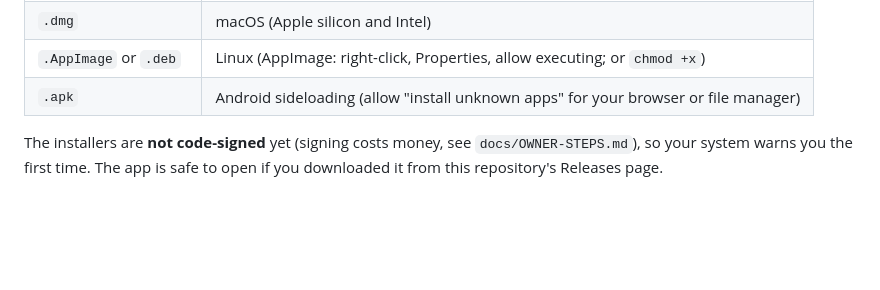
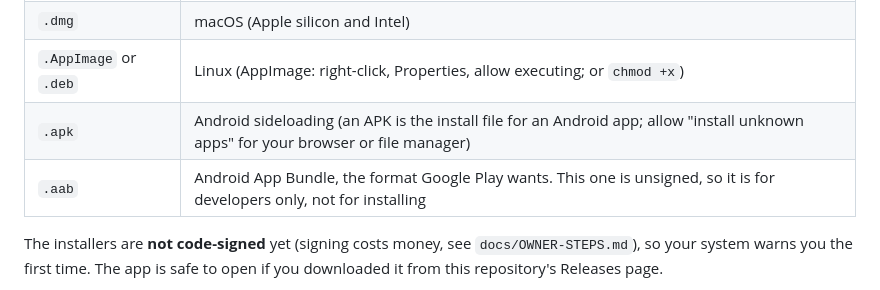
Before and after one commit to MakersWorkbench/workbench-toolbox, a Markdown page: README.md, the part around the change. Rendered like a GitHub page; blank space fills up the shorter version.

Commit message:
README: explain APK and AAB files
Co-Authored-By: Claude Sonnet 5.5 <noreply@anthropic.com>
Claude-Session: https://claude.ai/code/session_012uTvwniDDWqvDdp56FWrid

```diff
--- a/README.md
+++ b/README.md
@@ -27,7 +27,8 @@ Download from the [Releases page](https://github.com/MakersWorkbench/workbench-t
 | `.msi` or `-setup.exe` | Windows 10 and 11 |
 | `.dmg` | macOS (Apple silicon and Intel) |
 | `.AppImage` or `.deb` | Linux (AppImage: right-click, Properties, allow executing; or `chmod +x`) |
-| `.apk` | Android sideloading (allow "install unknown apps" for your browser or file manager) |
+| `.apk` | Android sideloading (an APK is the install file for an Android app; allow "install unknown apps" for your browser or file manager) |
+| `.aab` | Android App Bundle, the format Google Play wants. This one is unsigned, so it is for developers only, not for installing |
 
 The installers are **not code-signed** yet (signing costs money, see `docs/OWNER-STEPS.md`), so your system warns you the first time. The app is safe to open if you downloaded it from this repository's Releases page.
 
```
